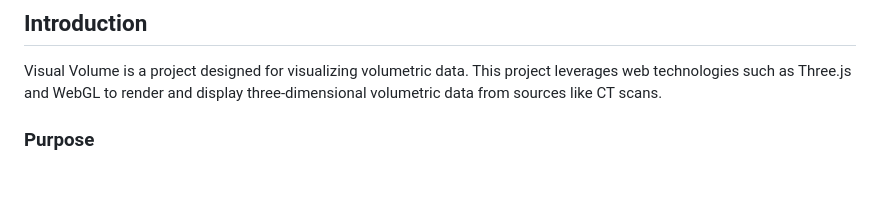
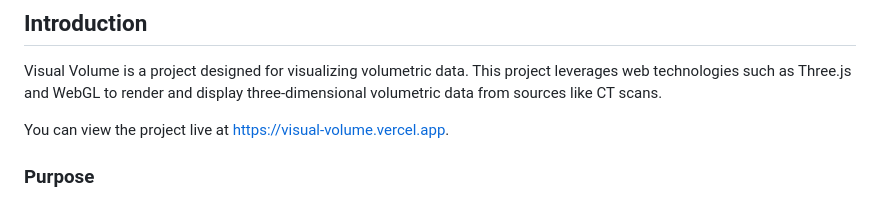
Before and after one commit to pocper1/visual-volume, a Markdown page: README.md, the part around the change. Rendered like a GitHub page; blank space fills up the shorter version.

```diff
--- a/README.md
+++ b/README.md
@@ -7,6 +7,8 @@
 ## Introduction
 
 Visual Volume is a project designed for visualizing volumetric data. This project leverages web technologies such as Three.js and WebGL to render and display three-dimensional volumetric data from sources like CT scans.
+
+You can view the project live at [https://visual-volume.vercel.app](https://visual-volume.vercel.app).
 
 ### Purpose
 
```
